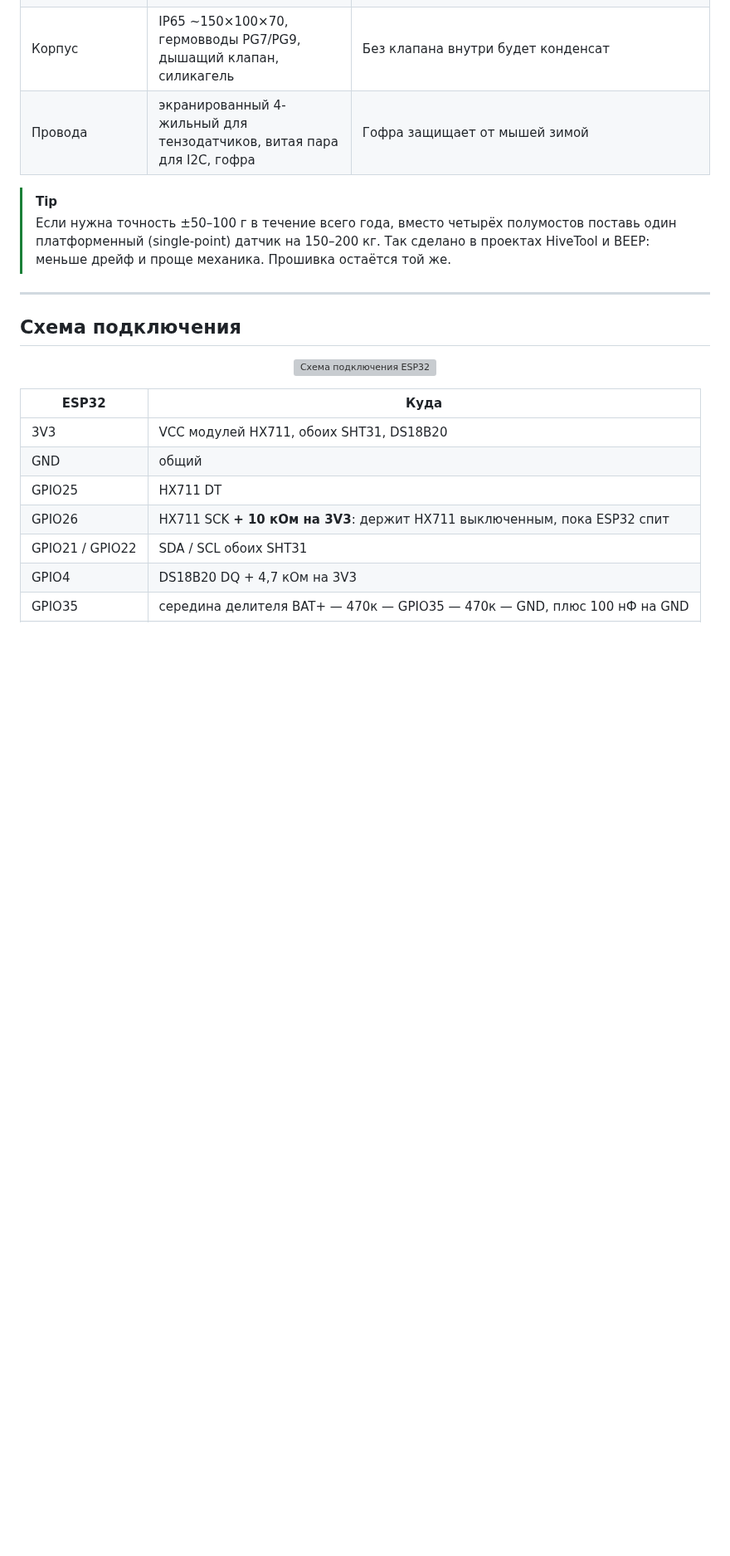
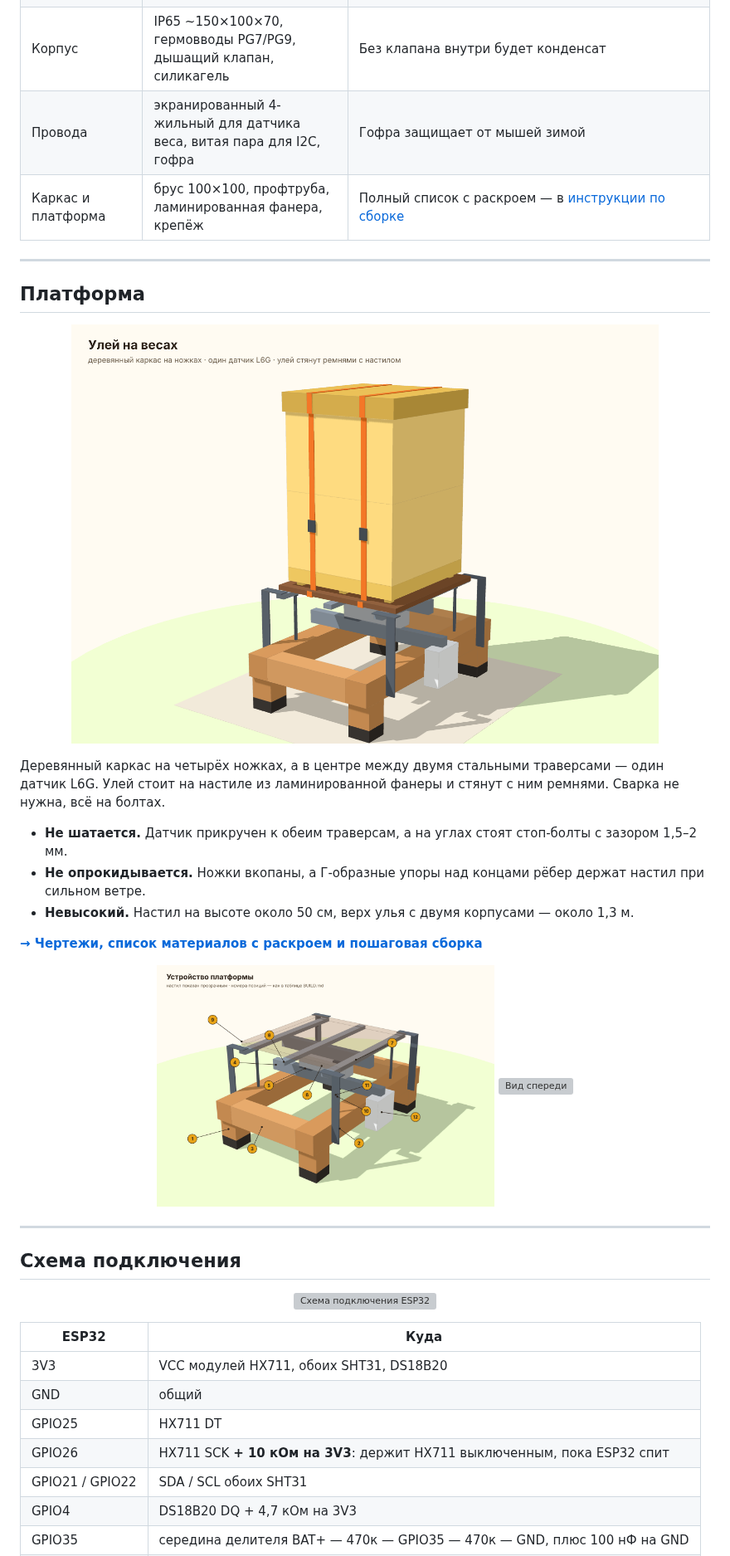
Before and after one commit to Shchegolyaev/hive-scale, a Markdown page: README.md, the part around one of its changes. Shown at 83% size. Rendered like a GitHub page; pictures changed too: docs/img/build-3d.png (added), docs/img/build-structure.png (added); blank space fills up the shorter version; grey boxes are pictures that could not be loaded.

```diff
--- a/README.md
+++ b/README.md
@@ -70,10 +70,27 @@
 | Питание от сети | БП 12 В + понижающий модуль MP1584 в корпусе | Если розетка в 20–30 м, это самый надёжный вариант на зиму |
 | Мелочь | резисторы 10к, 4,7к, 2 × 470к; конденсаторы 100 нФ × 2, 1000 мкФ 6,3 В low-ESR | 1000 мкФ на 3V3 сглаживают провалы при включении Wi-Fi на холодном аккумуляторе |
 | Корпус | IP65 ~150×100×70, гермовводы PG7/PG9, дышащий клапан, силикагель | Без клапана внутри будет конденсат |
-| Провода | экранированный 4-жильный для тензодатчиков, витая пара для I2C, гофра | Гофра защищает от мышей зимой |
+| Провода | экранированный 4-жильный для датчика веса, витая пара для I2C, гофра | Гофра защищает от мышей зимой |
+| Каркас и платформа | брус 100×100, профтруба, ламинированная фанера, крепёж | Полный список с раскроем — в [инструкции по сборке](docs/BUILD.md) |
 
-> [!TIP]
-> Если нужна точность ±50–100 г в течение всего года, вместо четырёх полумостов поставь один платформенный (single-point) датчик на 150–200 кг. Так сделано в проектах HiveTool и BEEP: меньше дрейф и проще механика. Прошивка остаётся той же.
+---
+
+## Платформа
+
+<p align="center"><img src="docs/img/build-3d.png" alt="Улей на весах — общий вид" width="85%"></p>
+
+Деревянный каркас на четырёх ножках, а в центре между двумя стальными траверсами — один датчик L6G. Улей стоит на настиле из ламинированной фанеры и стянут с ним ремнями. Сварка не нужна, всё на болтах.
+
+- **Не шатается.** Датчик прикручен к обеим траверсам, а на углах стоят стоп-болты с зазором 1,5–2 мм.
+- **Не опрокидывается.** Ножки вкопаны, а Г-образные упоры над концами рёбер держат настил при сильном ветре.
+- **Невысокий.** Настил на высоте около 50 см, верх улья с двумя корпусами — около 1,3 м.
+
+**[→ Чертежи, список материалов с раскроем и пошаговая сборка](docs/BUILD.md)**
+
+<p align="center">
+  <a href="docs/BUILD.md"><img src="docs/img/build-structure.png" alt="Устройство платформы" width="49%"></a>
+  <a href="docs/BUILD.md"><img src="docs/img/build-front.svg" alt="Вид спереди" width="40%"></a>
+</p>
 
 ---
 
```
Also changed, not shown: other parts of README.md (+18 -22 lines), docs/BUILD.md (added, +146 -0 lines), 8 other files.
